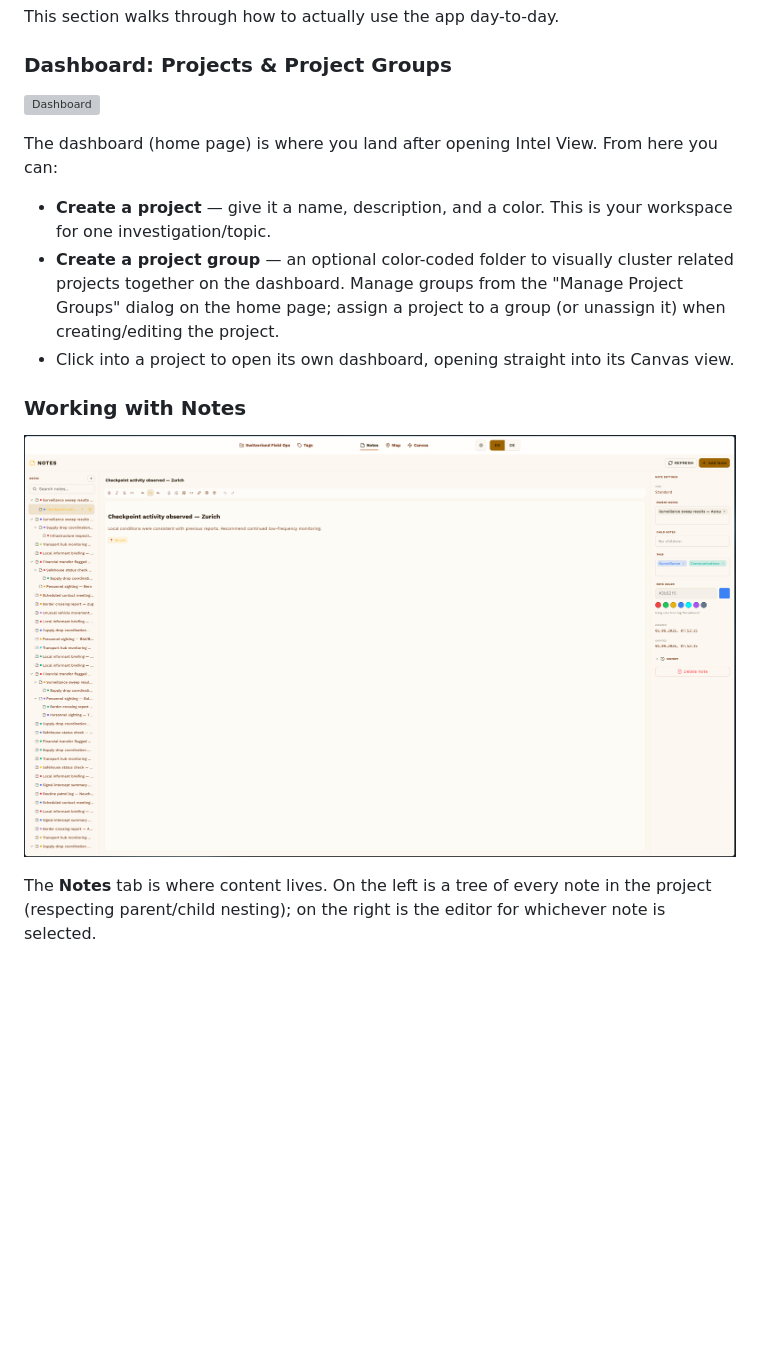
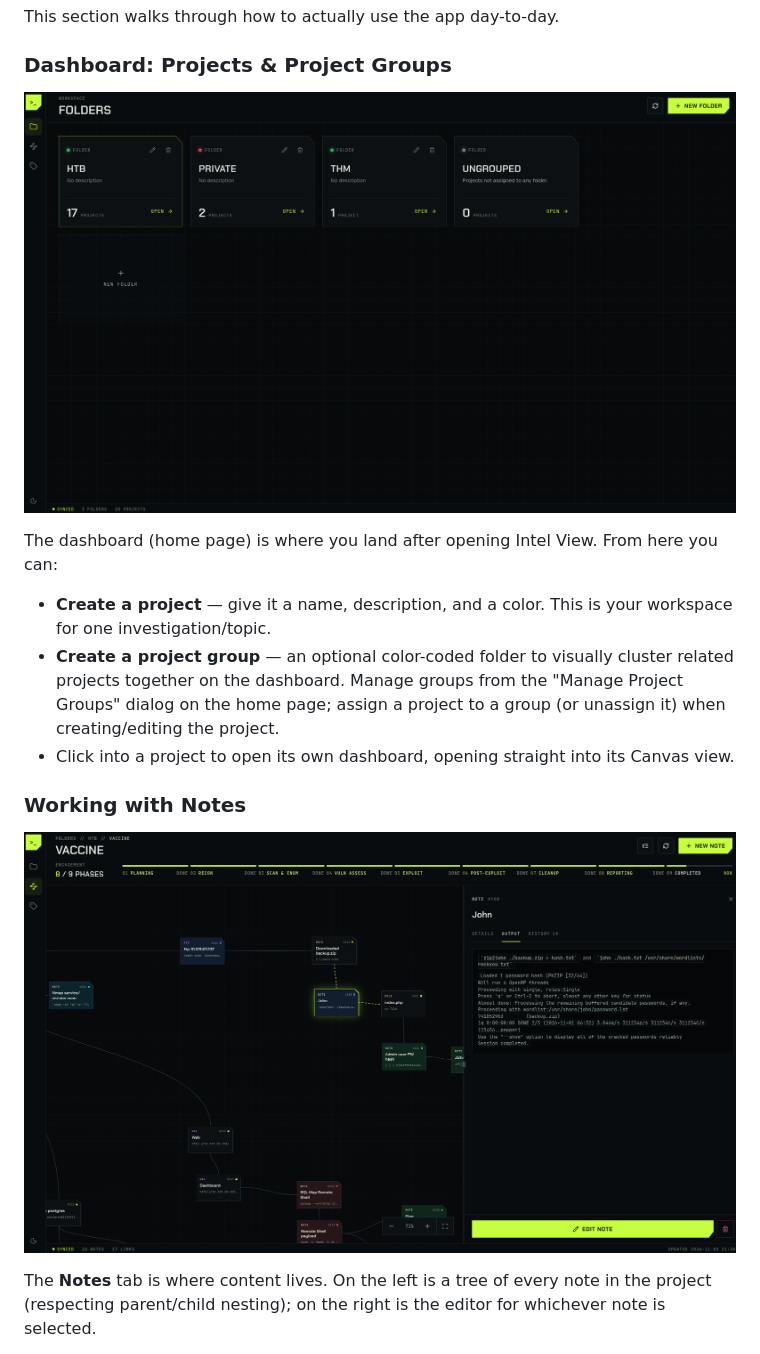
Before and after one commit to faebeee/intel-view, a Markdown page: README.md, the part around the change. Rendered like a GitHub page; pictures changed too: docs/note.png (added), docs/notes.png (deleted), docs/projects.png (added); blank space fills up the shorter version; grey boxes are pictures that could not be loaded.

```diff
--- a/README.md
+++ b/README.md
@@ -54,7 +54,7 @@ This section walks through how to actually use the app day-to-day.
 
 ### Dashboard: Projects & Project Groups
 
-![Dashboard](./docs/dashboard.png)
+![Dashboard](./docs/projects.png)
 
 The dashboard (home page) is where you land after opening Intel View. From here you can:
 
@@ -64,7 +64,7 @@ The dashboard (home page) is where you land after opening Intel View. From here
 
 ### Working with Notes
 
-![Notes](./docs/notes.png)
+![Notes](./docs/note.png)
 
 The **Notes** tab is where content lives. On the left is a tree of every note in the project (respecting parent/child nesting); on the right is the editor for whichever note is selected.
 
```
Also changed, not shown: 2 other files.
